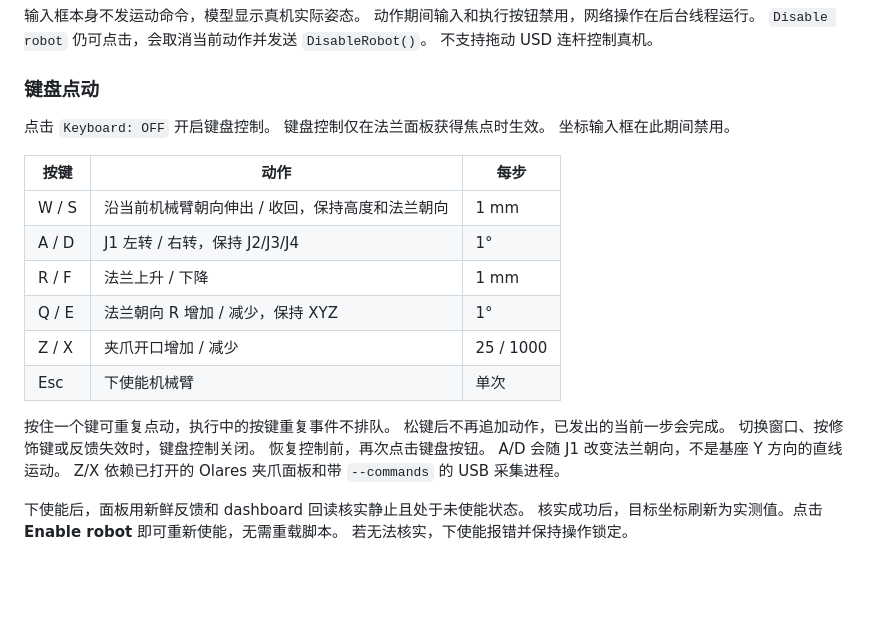
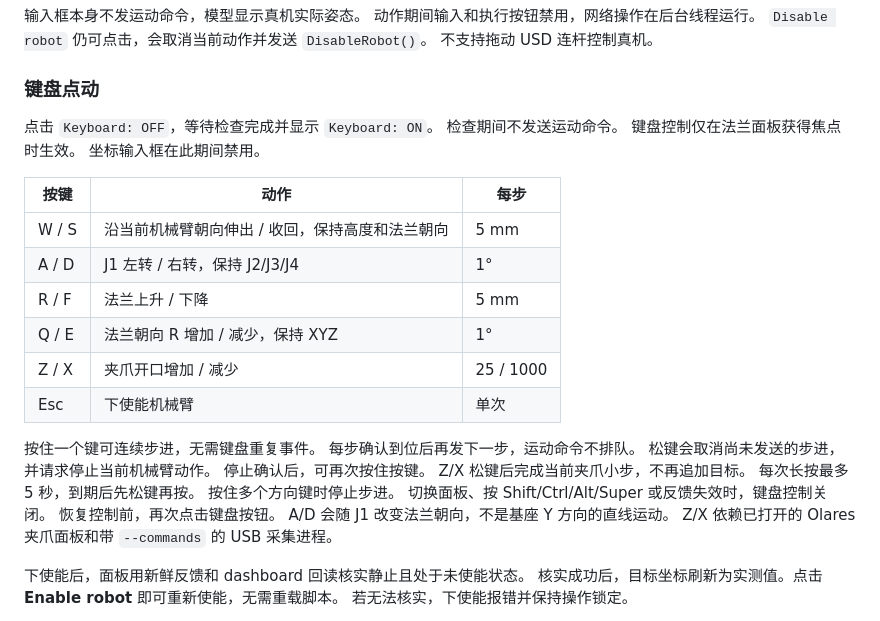
Before and after one commit to shc0507/dobot_mg400, a Markdown page: docs/isaacsim.md, the part around the change. Drawn GitHub-style; blank space fills up the shorter version.

Commit message:
Document held keyboard motion and release behavior

```diff
--- a/docs/isaacsim.md
+++ b/docs/isaacsim.md
@@ -332,22 +332,28 @@ R 表示法兰朝向，不等于 J4 角度。
 
 ### 键盘点动
 
-点击 `Keyboard: OFF` 开启键盘控制。
+点击 `Keyboard: OFF`，等待检查完成并显示 `Keyboard: ON`。
+检查期间不发送运动命令。
 键盘控制仅在法兰面板获得焦点时生效。
 坐标输入框在此期间禁用。
 
 | 按键 | 动作 | 每步 |
 | --- | --- | --- |
-| W / S | 沿当前机械臂朝向伸出 / 收回，保持高度和法兰朝向 | 1 mm |
+| W / S | 沿当前机械臂朝向伸出 / 收回，保持高度和法兰朝向 | 5 mm |
 | A / D | J1 左转 / 右转，保持 J2/J3/J4 | 1° |
-| R / F | 法兰上升 / 下降 | 1 mm |
+| R / F | 法兰上升 / 下降 | 5 mm |
 | Q / E | 法兰朝向 R 增加 / 减少，保持 XYZ | 1° |
 | Z / X | 夹爪开口增加 / 减少 | 25 / 1000 |
 | Esc | 下使能机械臂 | 单次 |
 
-按住一个键可重复点动，执行中的按键重复事件不排队。
-松键后不再追加动作，已发出的当前一步会完成。
-切换窗口、按修饰键或反馈失效时，键盘控制关闭。
+按住一个键可连续步进，无需键盘重复事件。
+每步确认到位后再发下一步，运动命令不排队。
+松键会取消尚未发送的步进，并请求停止当前机械臂动作。
+停止确认后，可再次按住按键。
+Z/X 松键后完成当前夹爪小步，不再追加目标。
+每次长按最多 5 秒，到期后先松键再按。
+按住多个方向键时停止步进。
+切换面板、按 Shift/Ctrl/Alt/Super 或反馈失效时，键盘控制关闭。
 恢复控制前，再次点击键盘按钮。
 A/D 会随 J1 改变法兰朝向，不是基座 Y 方向的直线运动。
 Z/X 依赖已打开的 Olares 夹爪面板和带 `--commands` 的 USB 采集进程。
```
Also changed, not shown: README.md (+5 -2 lines).
